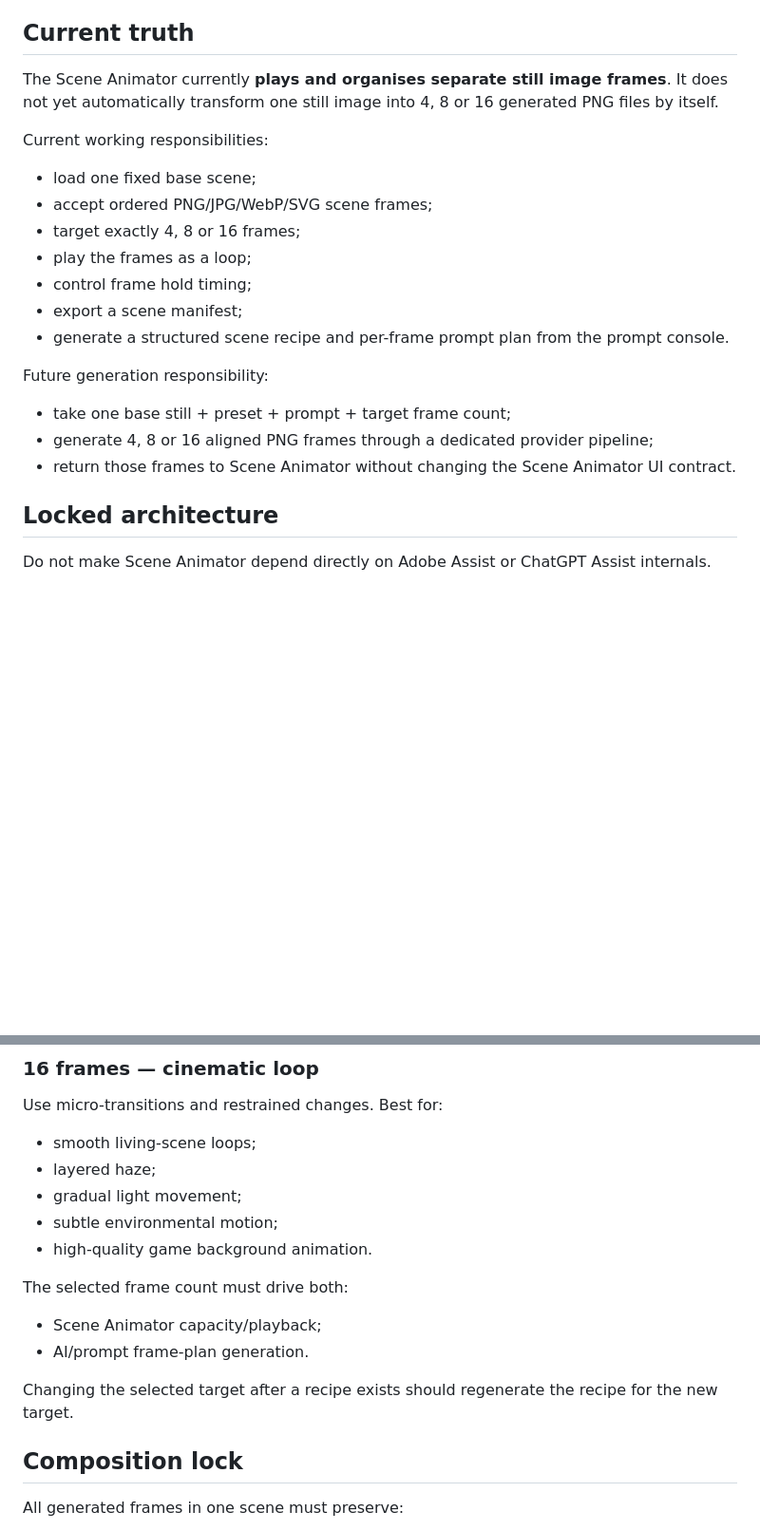
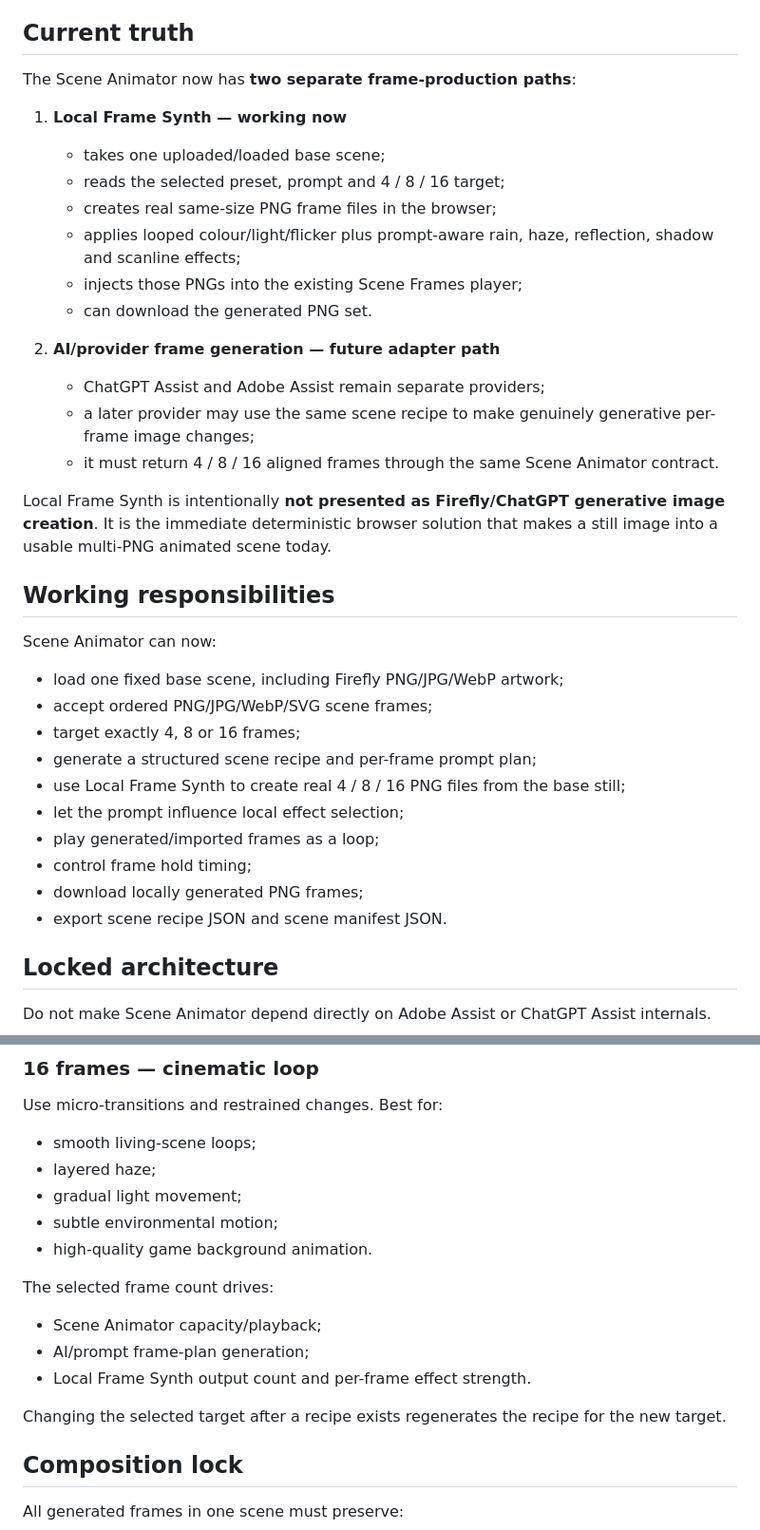
Before and after one commit to doretradinguk-cyber/ai-photo-to-game-generator, a Markdown page: docs/SCENE_AI_ASSIST_SPEC.md, 2 parts joined by grey strips. Shown at 95% size. Rendered like a GitHub page; blank space fills up the shorter version.

```diff
--- a/docs/SCENE_AI_ASSIST_SPEC.md
+++ b/docs/SCENE_AI_ASSIST_SPEC.md
@@ -6,21 +6,36 @@ This document records the approved Scene Generator / Scene Animator direction so
 
 ## Current truth
 
-The Scene Animator currently **plays and organises separate still image frames**. It does not yet automatically transform one still image into 4, 8 or 16 generated PNG files by itself.
+The Scene Animator now has **two separate frame-production paths**:
 
-Current working responsibilities:
-- load one fixed base scene;
+1. **Local Frame Synth — working now**
+   - takes one uploaded/loaded base scene;
+   - reads the selected preset, prompt and 4 / 8 / 16 target;
+   - creates real same-size PNG frame files in the browser;
+   - applies looped colour/light/flicker plus prompt-aware rain, haze, reflection, shadow and scanline effects;
+   - injects those PNGs into the existing Scene Frames player;
+   - can download the generated PNG set.
+
+2. **AI/provider frame generation — future adapter path**
+   - ChatGPT Assist and Adobe Assist remain separate providers;
+   - a later provider may use the same scene recipe to make genuinely generative per-frame image changes;
+   - it must return 4 / 8 / 16 aligned frames through the same Scene Animator contract.
+
+Local Frame Synth is intentionally **not presented as Firefly/ChatGPT generative image creation**. It is the immediate deterministic browser solution that makes a still image into a usable multi-PNG animated scene today.
+
+## Working responsibilities
+
+Scene Animator can now:
+- load one fixed base scene, including Firefly PNG/JPG/WebP artwork;
 - accept ordered PNG/JPG/WebP/SVG scene frames;
 - target exactly 4, 8 or 16 frames;
-- play the frames as a loop;
+- generate a structured scene recipe and per-frame prompt plan;
+- use Local Frame Synth to create real 4 / 8 / 16 PNG files from the base still;
+- let the prompt influence local effect selection;
+- play generated/imported frames as a loop;
 - control frame hold timing;
-- export a scene manifest;
-- generate a structured scene recipe and per-frame prompt plan from the prompt console.
-
-Future generation responsibility:
-- take one base still + preset + prompt + target frame count;
-- generate 4, 8 or 16 aligned PNG frames through a dedicated provider pipeline;
-- return those frames to Scene Animator without changing the Scene Animator UI contract.
+- download locally generated PNG frames;
+- export scene recipe JSON and scene manifest JSON.
 
 ## Locked architecture
 
@@ -97,11 +142,12 @@ Use micro-transitions and restrained changes. Best for:
 - subtle environmental motion;
 - high-quality game background animation.
 
-The selected frame count must drive both:
+The selected frame count drives:
 - Scene Animator capacity/playback;
-- AI/prompt frame-plan generation.
+- AI/prompt frame-plan generation;
+- Local Frame Synth output count and per-frame effect strength.
 
-Changing the selected target after a recipe exists should regenerate the recipe for the new target.
+Changing the selected target after a recipe exists regenerates the recipe for the new target.
 
 ## Composition lock
 
```
Also changed, not shown: other parts of docs/SCENE_AI_ASSIST_SPEC.md (+69 -18 lines).
